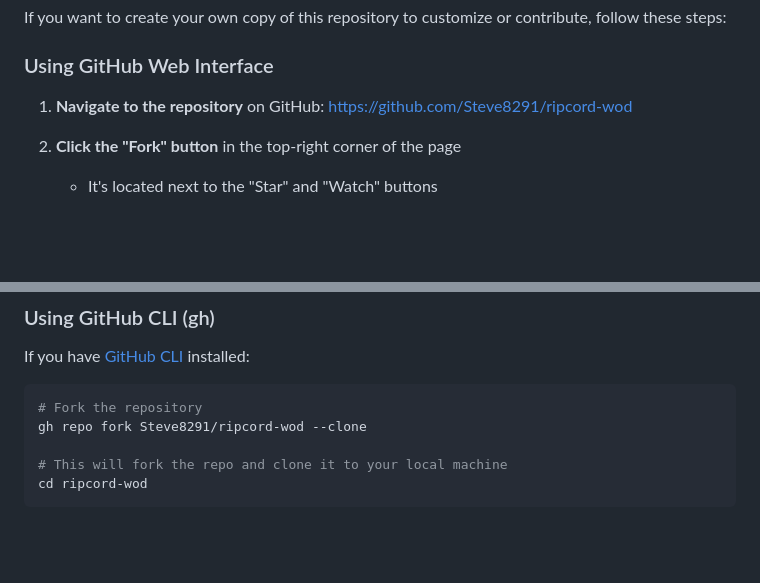
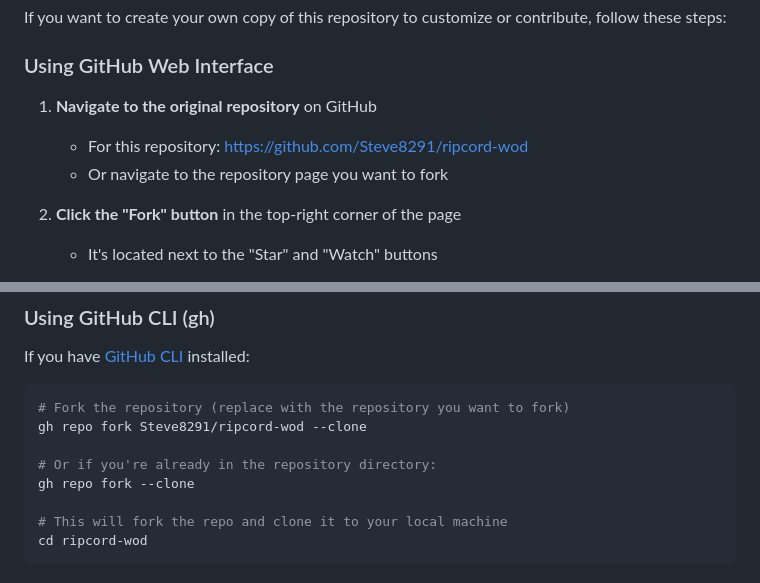
Before and after one commit to Steve8291/ripcord-wod, a Markdown page: README.md, 2 parts joined by grey strips. Drawn GitHub-style; blank space fills up the shorter version.

Commit message:
Address code review feedback: Make fork instructions more generic
Co-authored-by: Steve8291 <17433692+Steve8291@users.noreply.github.com>

````diff
--- a/README.md
+++ b/README.md
@@ -18,7 +18,9 @@ If you want to create your own copy of this repository to customize or contribut
 
 ### Using GitHub Web Interface
 
-1. **Navigate to the repository** on GitHub: https://github.com/Steve8291/ripcord-wod
+1. **Navigate to the original repository** on GitHub
+   - For this repository: https://github.com/Steve8291/ripcord-wod
+   - Or navigate to the repository page you want to fork
 
 2. **Click the "Fork" button** in the top-right corner of the page
    - It's located next to the "Star" and "Watch" buttons
@@ -47,8 +49,11 @@ If you want to create your own copy of this repository to customize or contribut
 If you have [GitHub CLI](https://cli.github.com/) installed:
 
 ```bash
-# Fork the repository
+# Fork the repository (replace with the repository you want to fork)
 gh repo fork Steve8291/ripcord-wod --clone
+
+# Or if you're already in the repository directory:
+gh repo fork --clone
 
 # This will fork the repo and clone it to your local machine
 cd ripcord-wod
````
